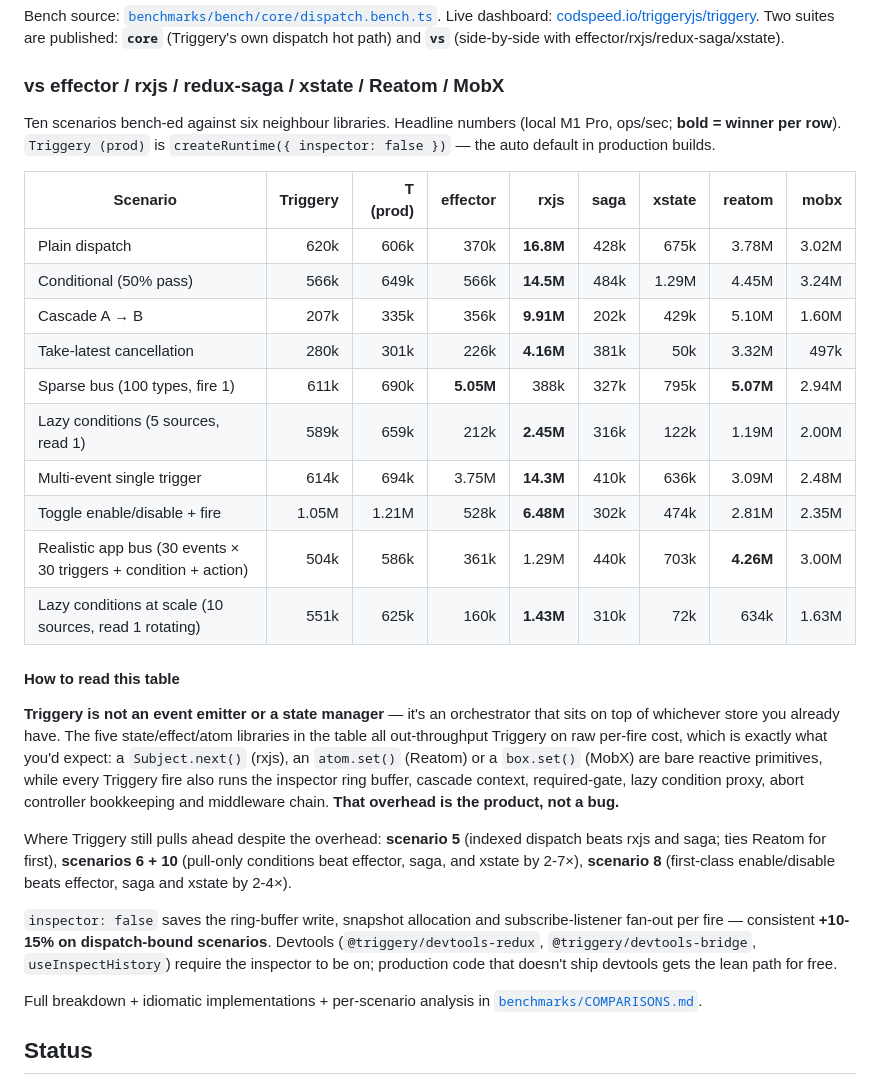
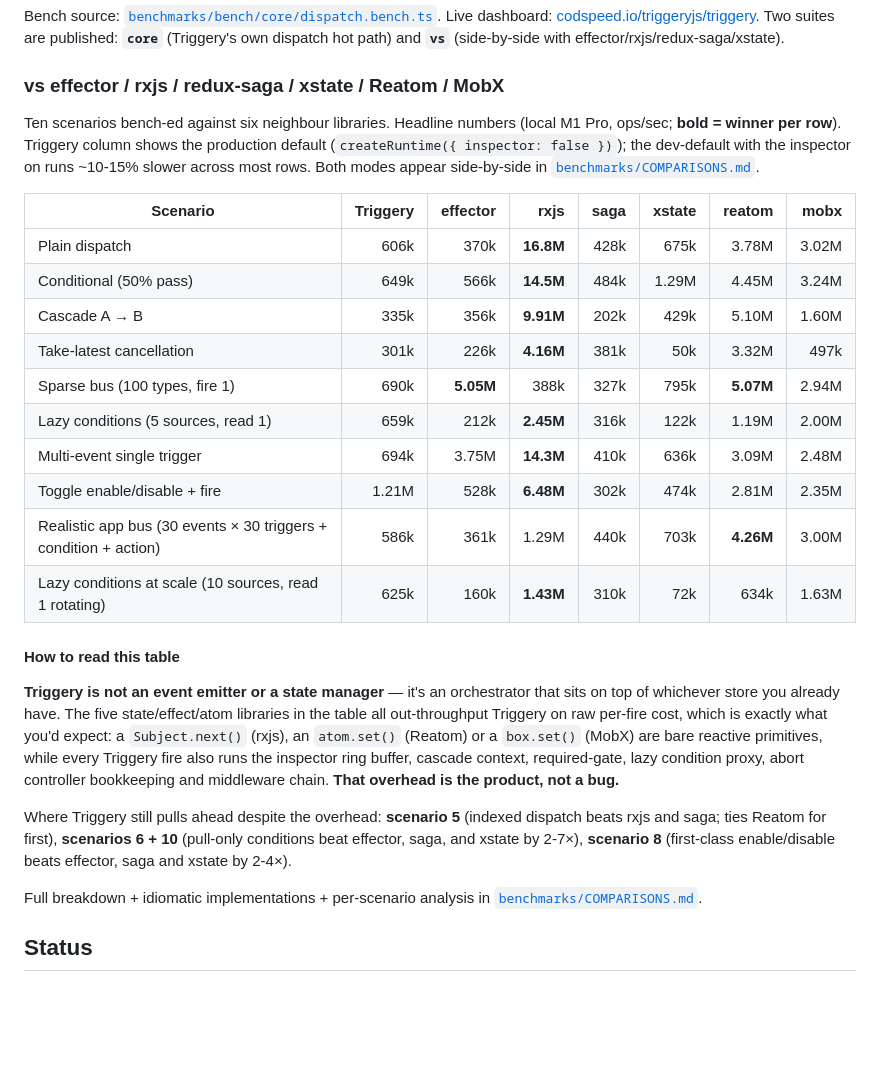
Before and after one commit to triggeryjs/triggery, a Markdown page: README.md, the part around the change. Drawn GitHub-style; blank space fills up the shorter version.

Commit message:
docs(readme): collapse two Triggery columns into one (prod default)
The headline table had `Triggery` and `T (prod)` side-by-side — the
delta is ~10-15% across most rows, which isn't enough to justify
splitting one library across two columns and crowding the table.

Now the table shows the production default (`createRuntime({ inspector:
false })`) under a single `Triggery` header, with a one-line note that
the dev default runs ~10-15% slower. Both modes still appear side-by-side
in `benchmarks/COMPARISONS.md` for anyone who wants the full breakdown.

Also dropped the now-redundant `inspector: false` paragraph — the table
header covers it in one sentence.

```diff
--- a/README.md
+++ b/README.md
@@ -145,28 +145,26 @@ Bench source: [`benchmarks/bench/core/dispatch.bench.ts`](./benchmarks/bench/cor
 
 ### vs effector / rxjs / redux-saga / xstate / Reatom / MobX
 
-Ten scenarios bench-ed against six neighbour libraries. Headline numbers (local M1 Pro, ops/sec; **bold = winner per row**). `Triggery (prod)` is `createRuntime({ inspector: false })` — the auto default in production builds.
+Ten scenarios bench-ed against six neighbour libraries. Headline numbers (local M1 Pro, ops/sec; **bold = winner per row**). Triggery column shows the production default (`createRuntime({ inspector: false })`); the dev-default with the inspector on runs ~10-15% slower across most rows. Both modes appear side-by-side in [`benchmarks/COMPARISONS.md`](./benchmarks/COMPARISONS.md).
 
-| Scenario | Triggery | T (prod) | effector | rxjs | saga | xstate | reatom | mobx |
-|---|---:|---:|---:|---:|---:|---:|---:|---:|
-| Plain dispatch | 620k | 606k | 370k | **16.8M** | 428k | 675k | 3.78M | 3.02M |
-| Conditional (50% pass) | 566k | 649k | 566k | **14.5M** | 484k | 1.29M | 4.45M | 3.24M |
-| Cascade A → B | 207k | 335k | 356k | **9.91M** | 202k | 429k | 5.10M | 1.60M |
-| Take-latest cancellation | 280k | 301k | 226k | **4.16M** | 381k | 50k | 3.32M | 497k |
-| Sparse bus (100 types, fire 1) | 611k | 690k | **5.05M** | 388k | 327k | 795k | **5.07M** | 2.94M |
-| Lazy conditions (5 sources, read 1) | 589k | 659k | 212k | **2.45M** | 316k | 122k | 1.19M | 2.00M |
-| Multi-event single trigger | 614k | 694k | 3.75M | **14.3M** | 410k | 636k | 3.09M | 2.48M |
-| Toggle enable/disable + fire | 1.05M | 1.21M | 528k | **6.48M** | 302k | 474k | 2.81M | 2.35M |
-| Realistic app bus (30 events × 30 triggers + condition + action) | 504k | 586k | 361k | 1.29M | 440k | 703k | **4.26M** | 3.00M |
-| Lazy conditions at scale (10 sources, read 1 rotating) | 551k | 625k | 160k | **1.43M** | 310k | 72k | 634k | 1.63M |
+| Scenario | Triggery | effector | rxjs | saga | xstate | reatom | mobx |
+|---|---:|---:|---:|---:|---:|---:|---:|
+| Plain dispatch | 606k | 370k | **16.8M** | 428k | 675k | 3.78M | 3.02M |
+| Conditional (50% pass) | 649k | 566k | **14.5M** | 484k | 1.29M | 4.45M | 3.24M |
+| Cascade A → B | 335k | 356k | **9.91M** | 202k | 429k | 5.10M | 1.60M |
+| Take-latest cancellation | 301k | 226k | **4.16M** | 381k | 50k | 3.32M | 497k |
+| Sparse bus (100 types, fire 1) | 690k | **5.05M** | 388k | 327k | 795k | **5.07M** | 2.94M |
+| Lazy conditions (5 sources, read 1) | 659k | 212k | **2.45M** | 316k | 122k | 1.19M | 2.00M |
+| Multi-event single trigger | 694k | 3.75M | **14.3M** | 410k | 636k | 3.09M | 2.48M |
+| Toggle enable/disable + fire | 1.21M | 528k | **6.48M** | 302k | 474k | 2.81M | 2.35M |
+| Realistic app bus (30 events × 30 triggers + condition + action) | 586k | 361k | 1.29M | 440k | 703k | **4.26M** | 3.00M |
+| Lazy conditions at scale (10 sources, read 1 rotating) | 625k | 160k | **1.43M** | 310k | 72k | 634k | 1.63M |
 
 #### How to read this table
 
 **Triggery is not an event emitter or a state manager** — it's an orchestrator that sits on top of whichever store you already have. The five state/effect/atom libraries in the table all out-throughput Triggery on raw per-fire cost, which is exactly what you'd expect: a `Subject.next()` (rxjs), an `atom.set()` (Reatom) or a `box.set()` (MobX) are bare reactive primitives, while every Triggery fire also runs the inspector ring buffer, cascade context, required-gate, lazy condition proxy, abort controller bookkeeping and middleware chain. **That overhead is the product, not a bug.**
 
 Where Triggery still pulls ahead despite the overhead: **scenario 5** (indexed dispatch beats rxjs and saga; ties Reatom for first), **scenarios 6 + 10** (pull-only conditions beat effector, saga, and xstate by 2-7×), **scenario 8** (first-class enable/disable beats effector, saga and xstate by 2-4×).
-
-`inspector: false` saves the ring-buffer write, snapshot allocation and subscribe-listener fan-out per fire — consistent **+10-15% on dispatch-bound scenarios**. Devtools (`@triggery/devtools-redux`, `@triggery/devtools-bridge`, `useInspectHistory`) require the inspector to be on; production code that doesn't ship devtools gets the lean path for free.
 
 Full breakdown + idiomatic implementations + per-scenario analysis in [`benchmarks/COMPARISONS.md`](./benchmarks/COMPARISONS.md).
 
```
